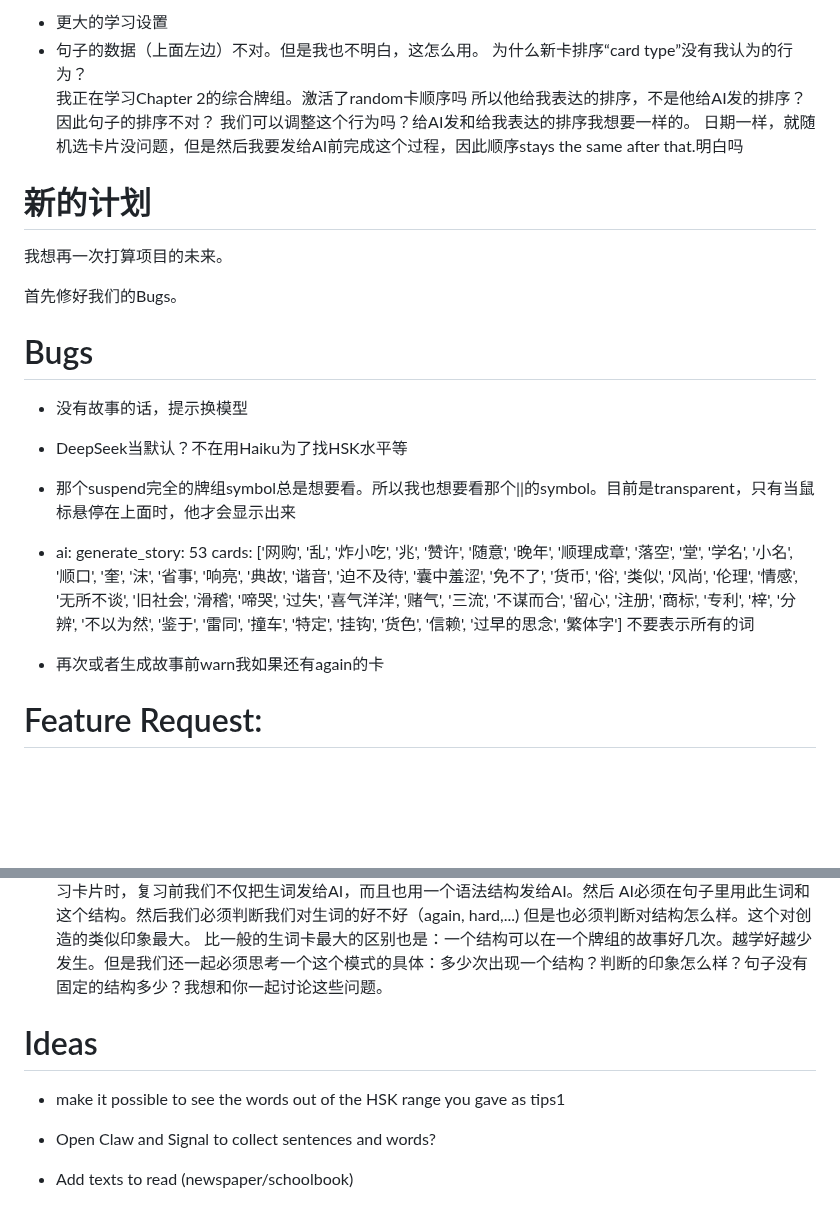
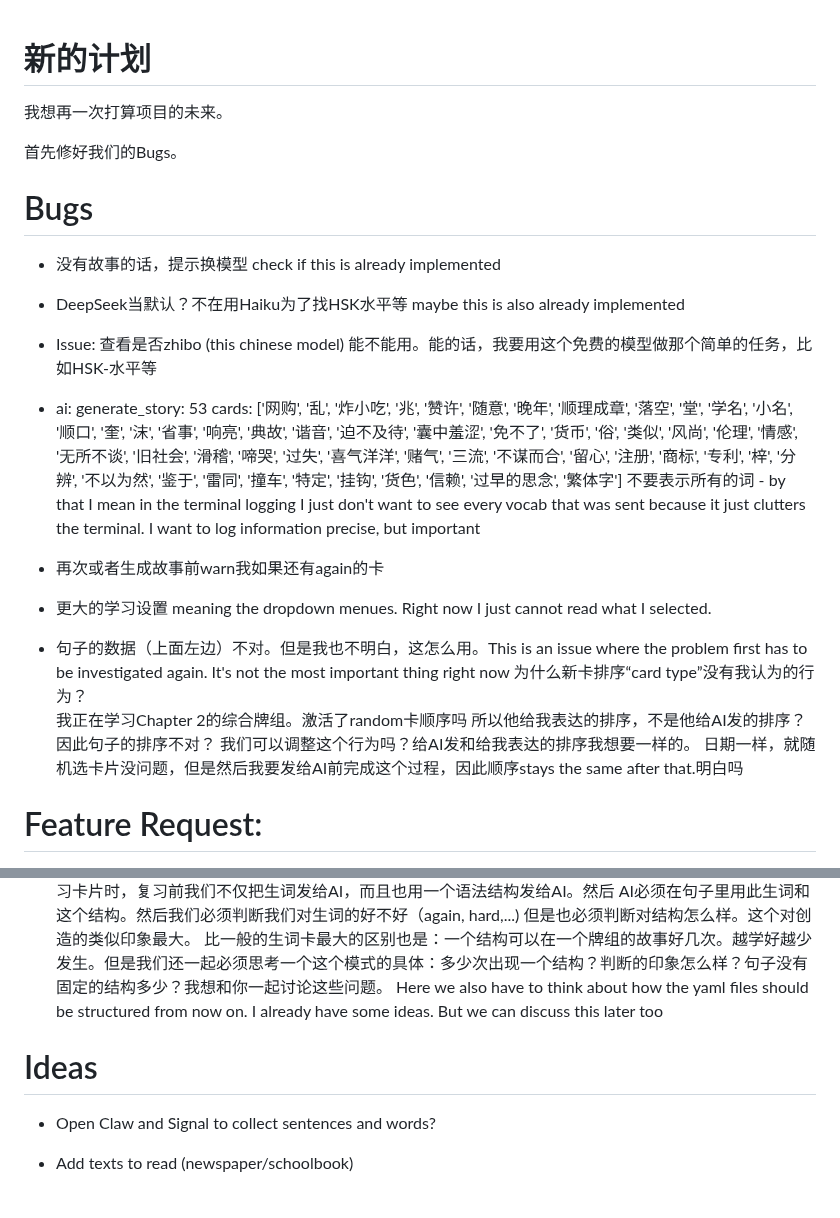
Before and after one commit to daniel4828/AnkiAdvanced, a Markdown page: planning.md, 2 parts joined by grey strips. Rendered like a GitHub page; blank space fills up the shorter version.

```diff
--- a/planning.md
+++ b/planning.md
@@ -1,10 +1,3 @@
-- 更大的学习设置
-- 句子的数据（上面左边）不对。但是我也不明白，这怎么用。
-        为什么新卡排序“card type”没有我认为的行为？
-        我正在学习Chapter 2的综合牌组。激活了random卡顺序吗
-        所以他给我表达的排序，不是他给AI发的排序？因此句子的排序不对？
-        我们可以调整这个行为吗？给AI发和给我表达的排序我想要一样的。
-            日期一样，就随机选卡片没问题，但是然后我要发给AI前完成这个过程，因此顺序stays the same after that.明白吗
 
 
  # 新的计划
@@ -13,16 +6,25 @@
  首先修好我们的Bugs。
 # Bugs
 
-- 没有故事的话，提示换模型
+- 没有故事的话，提示换模型 check if this is already implemented
 
-- DeepSeek当默认？不在用Haiku为了找HSK水平等
+- DeepSeek当默认？不在用Haiku为了找HSK水平等 maybe this is also already implemented
 
-- 那个suspend完全的牌组symbol总是想要看。所以我也想要看那个||的symbol。目前是transparent，只有当鼠标悬停在上面时，他才会显示出来
+- Issue: 查看是否zhibo (this chinese model) 能不能用。能的话，我要用这个免费的模型做那个简单的任务，比如HSK-水平等
 
-- ai: generate_story: 53 cards: ['网购', '乱', '炸小吃', '兆', '赞许', '随意', '晚年', '顺理成章', '落空', '堂', '学名', '小名', '顺口', '奎', '沫', '省事', '响亮', '典故', '谐音', '迫不及待', '囊中羞涩', '免不了', '货币', '俗', '类似', '风尚', '伦理', '情感', '无所不谈', '旧社会', '滑稽', '啼哭', '过失', '喜气洋洋', '赌气', '三流', '不谋而合', '留心', '注册', '商标', '专利', '梓', '分辨', '不以为然', '鉴于', '雷同', '撞车', '特定', '挂钩', '货色', '信赖', '过早的思念', '繁体字'] 不要表示所有的词
+- ai: generate_story: 53 cards: ['网购', '乱', '炸小吃', '兆', '赞许', '随意', '晚年', '顺理成章', '落空', '堂', '学名', '小名', '顺口', '奎', '沫', '省事', '响亮', '典故', '谐音', '迫不及待', '囊中羞涩', '免不了', '货币', '俗', '类似', '风尚', '伦理', '情感', '无所不谈', '旧社会', '滑稽', '啼哭', '过失', '喜气洋洋', '赌气', '三流', '不谋而合', '留心', '注册', '商标', '专利', '梓', '分辨', '不以为然', '鉴于', '雷同', '撞车', '特定', '挂钩', '货色', '信赖', '过早的思念', '繁体字'] 不要表示所有的词 - by that I mean in the terminal logging I just don't want to see every vocab that was sent because it just clutters the terminal. I want to log information precise, but important
 
 - 再次或者生成故事前warn我如果还有again的卡
 
+- 更大的学习设置
+    meaning the dropdown menues. Right now I just cannot read what I selected.
+
+- 句子的数据（上面左边）不对。但是我也不明白，这怎么用。This is an issue where the problem first has to be investigated again. It's not the most important thing right now
+        为什么新卡排序“card type”没有我认为的行为？
+        我正在学习Chapter 2的综合牌组。激活了random卡顺序吗
+        所以他给我表达的排序，不是他给AI发的排序？因此句子的排序不对？
+        我们可以调整这个行为吗？给AI发和给我表达的排序我想要一样的。
+            日期一样，就随机选卡片没问题，但是然后我要发给AI前完成这个过程，因此顺序stays the same after that.明白吗
 
 # Feature Request:
 
@@ -53,6 +55,7 @@
 - 然后想介绍最重要的功能。为了学习汉语得学习汉子，但是也要学习satzkonstruktionen/语法，比如怎么用那个 “所。。。的“的结构。然后我想象把这些结构当作我们普通的卡片差不多，可是他们也并不一样。我们叫他们 结构笔记（notes）。然后像传统笔记一样会有阅读，听，创造的卡。然后他们不在分配到牌组。上面就有心的按钮叫“结构”。然后每个牌组会有一个按钮，可以启用和禁用结构功能。但是结构功能是什么？
     当复习卡片时，复习前我们不仅把生词发给AI，而且也用一个语法结构发给AI。然后 AI必须在句子里用此生词和这个结构。然后我们必须判断我们对生词的好不好（again, hard,...) 但是也必须判断对结构怎么样。这个对创造的类似印象最大。
     比一般的生词卡最大的区别也是：一个结构可以在一个牌组的故事好几次。越学好越少发生。但是我们还一起必须思考一个这个模式的具体：多少次出现一个结构？判断的印象怎么样？句子没有固定的结构多少？我想和你一起讨论这些问题。
+    Here we also have to think about how the yaml files should be structured from now on. I already have some ideas. But we can discuss this later too
 
 
 
@@ -61,7 +64,6 @@
 # Ideas
 
 
-- make it possible to see the words out of the HSK range you gave as tips1
 
 
 
```
Also changed, not shown: CLAUDE.md (+61 -4 lines).
